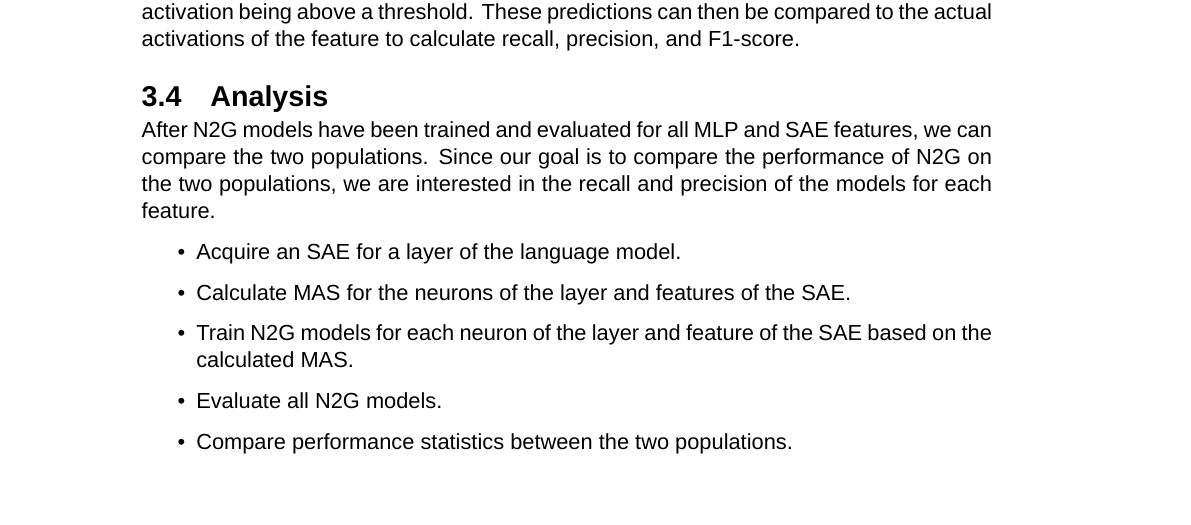
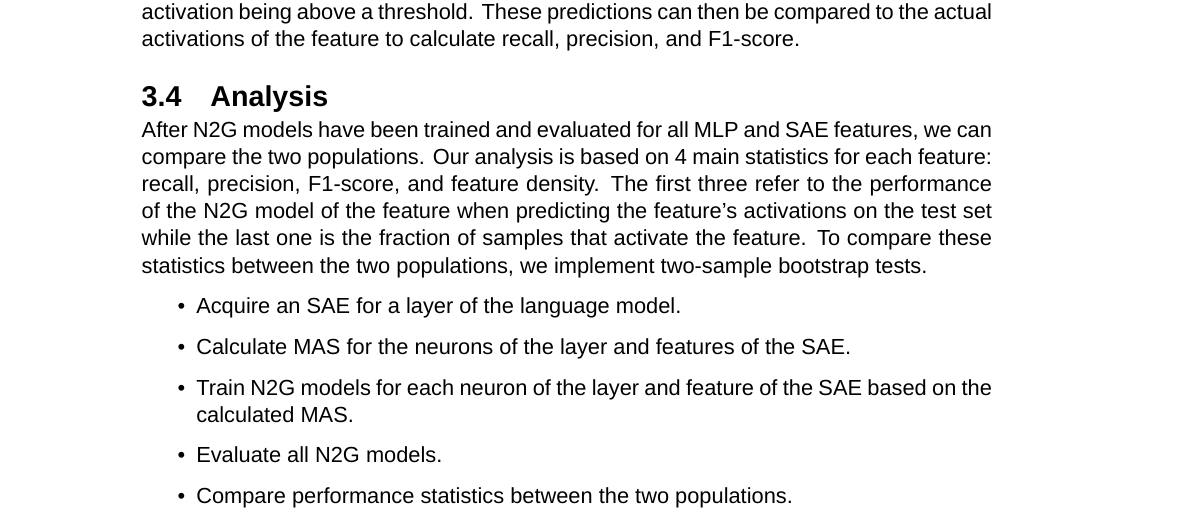
Before and after one commit to albertsgarde/thesis, a LaTeX thesis (report/main.tex, which reads report/chapters/method.tex): part of page 20 of 30, cut so that both start at the same text, the shorter picture padded with empty space. Compiled offline with XeLaTeX; a missing font is replaced by an installed copy or a similar font.

Commit message:
:fountain_pen: Add a few lines to analysis section

```diff
--- a/report/chapters/method.tex
+++ b/report/chapters/method.tex
@@ -54,7 +54,9 @@ These predictions can then be compared to the actual activations of the feature
 
 \section{Analysis}
 After N2G models have been trained and evaluated for all MLP and SAE features, we can compare the two populations.
-Since our goal is to compare the performance of N2G on the two populations, we are interested in the recall and precision of the models for each feature.
+Our analysis is based on 4 main statistics for each feature: recall, precision, F1-score, and feature density.
+The first three refer to the performance of the N2G model of the feature when predicting the feature's activations on the test set while the last one is the fraction of samples that activate the feature.
+To compare these statistics between the two populations, we implement two-sample bootstrap tests.
 
 
 
```
